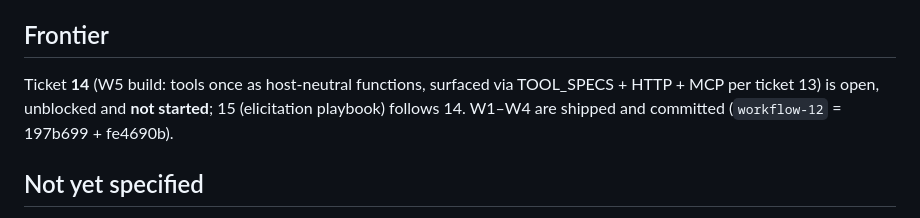
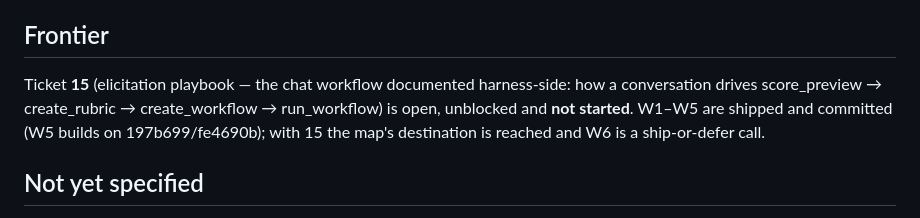
Before and after one commit to Sakanabambaspis/newsdesk, a Markdown page: .scratch/workflow-modules/map.md, the part around one of its changes. GitHub-like rendering.

Commit message:
docs(workflow-modules): resolve ticket 14 (W5 agent tools)

```diff
--- a/.scratch/workflow-modules/map.md
+++ b/.scratch/workflow-modules/map.md
@@ -41,9 +43,10 @@ or defer. Done means every milestone ticket's measurable acceptance is green.
 ## Frontier
 
-Ticket **14** (W5 build: tools once as host-neutral functions, surfaced via
-TOOL_SPECS + HTTP + MCP per ticket 13) is open, unblocked and **not
-started**; 15 (elicitation playbook) follows 14. W1–W4 are shipped and
-committed (`workflow-12` = 197b699 + fe4690b).
+Ticket **15** (elicitation playbook — the chat workflow documented
+harness-side: how a conversation drives score_preview → create_rubric →
+create_workflow → run_workflow) is open, unblocked and **not started**.
+W1–W5 are shipped and committed (W5 builds on 197b699/fe4690b); with 15
+the map's destination is reached and W6 is a ship-or-defer call.
 
 ## Not yet specified
 
```
Also changed, not shown: other parts of .scratch/workflow-modules/map.md (+2 -0 lines), 1 other file.
